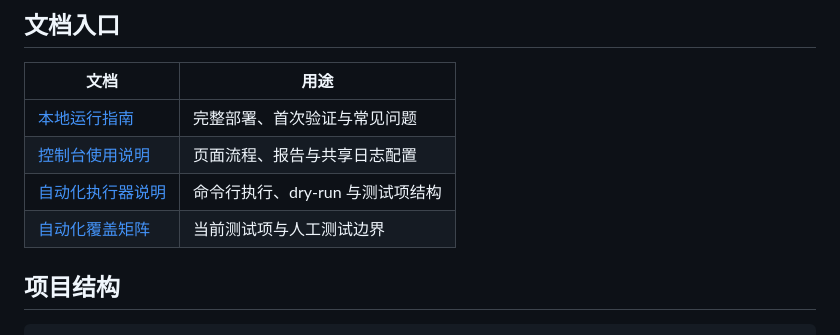
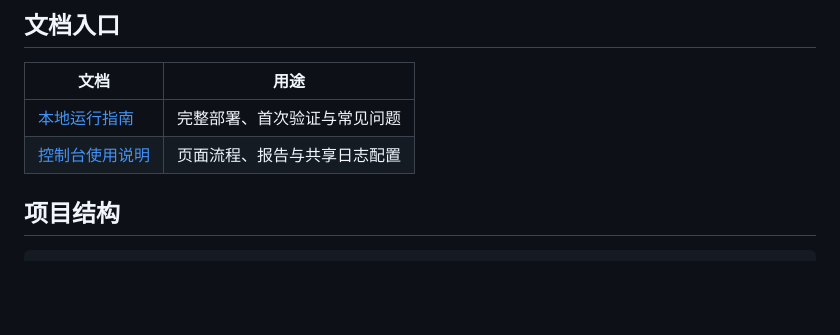
Before and after one commit to Weiii1222/Meshtastic-CLI, a Markdown page: README.md, the part around the change. GitHub-like rendering; blank space fills up the shorter version.

```diff
--- a/README.md
+++ b/README.md
@@ -51,8 +51,6 @@ python -m venv .venv
 | --- | --- |
 | [本地运行指南](docs/Meshtastic固件测试执行台_本地运行指南.md) | 完整部署、首次验证与常见问题 |
 | [控制台使用说明](tests/meshtastic_cli_dashboard/README.md) | 页面流程、报告与共享日志配置 |
-| [自动化执行器说明](tests/meshtastic_cli_demo/README.md) | 命令行执行、dry-run 与测试项结构 |
-| [自动化覆盖矩阵](docs/Wio_Tracker_L2_Meshtastic_CLI_自动化覆盖矩阵.md) | 当前测试项与人工测试边界 |
 
 ## 项目结构
 
```
